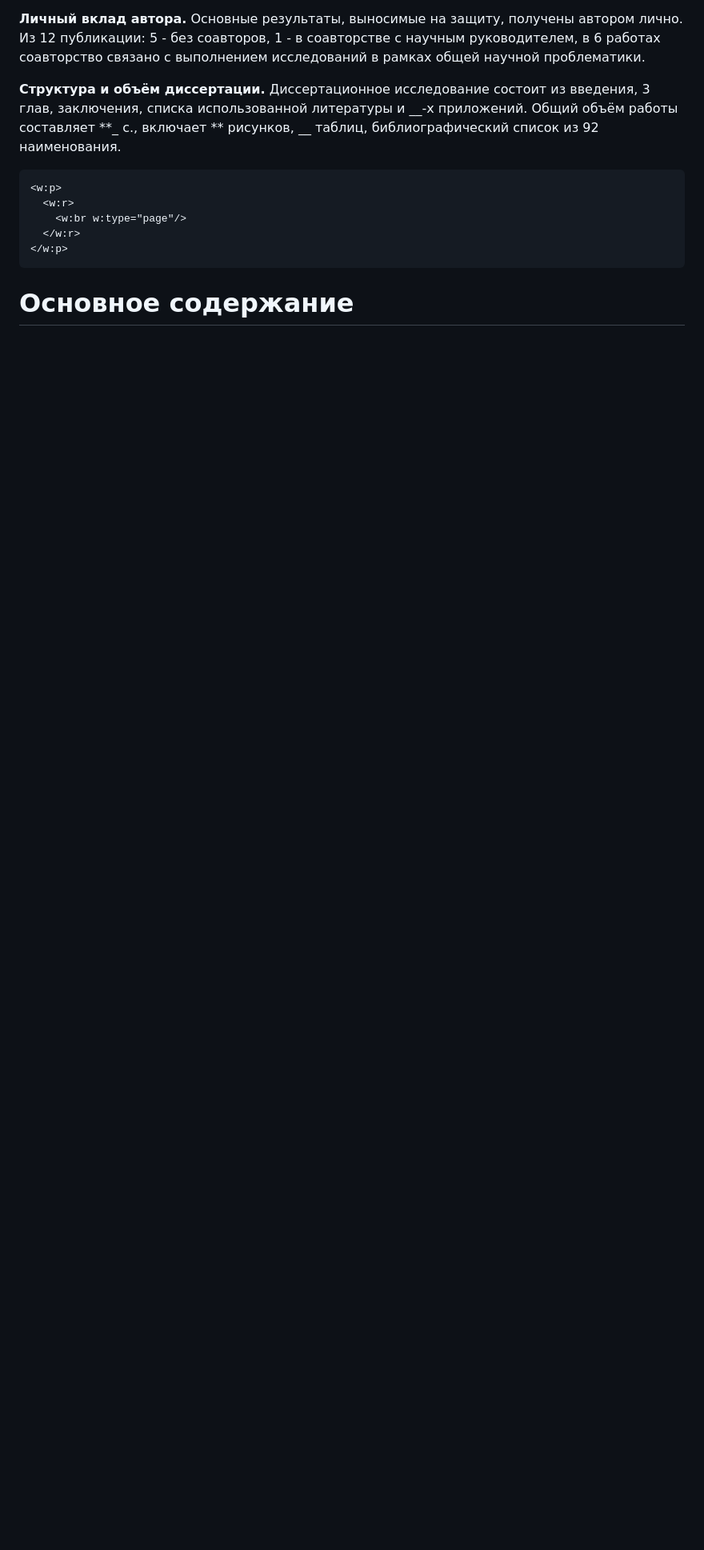
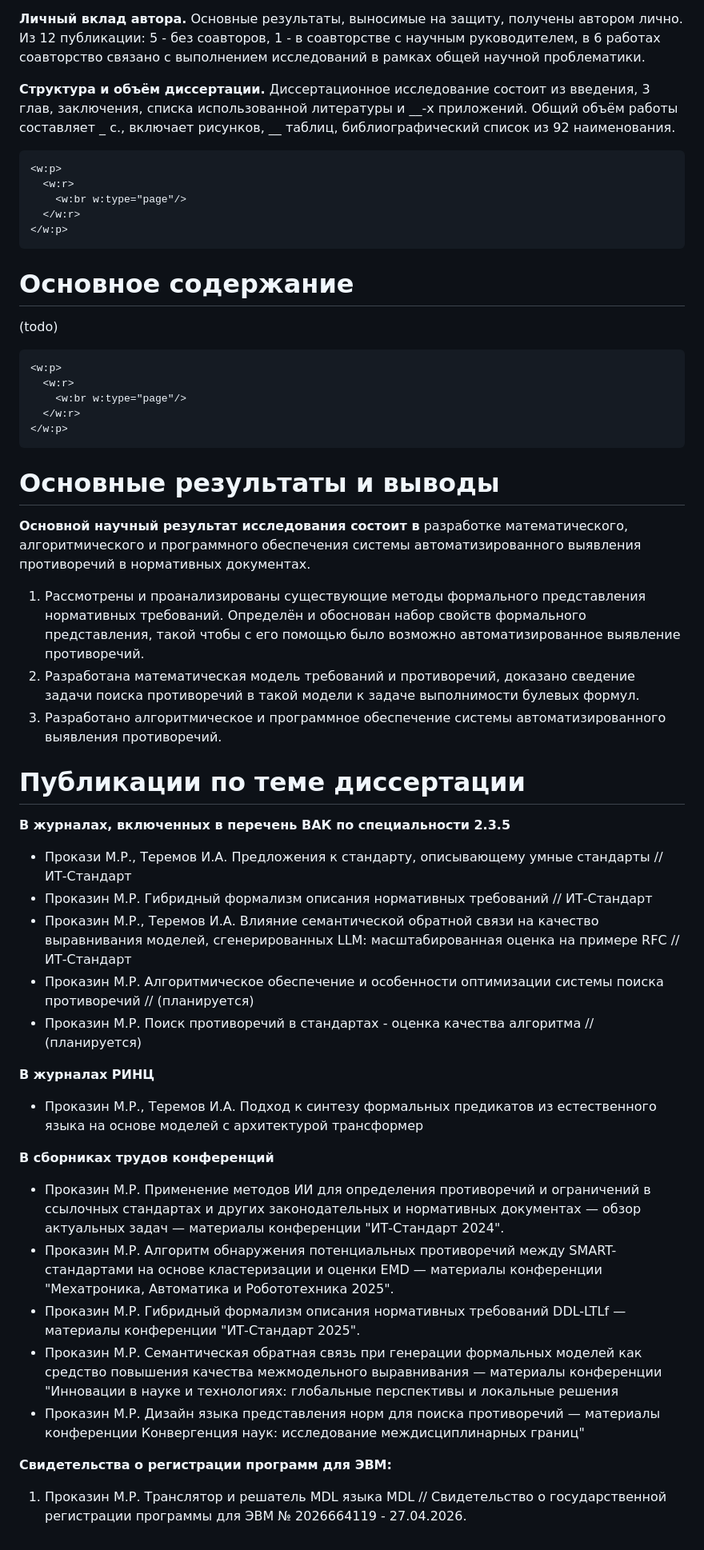
Before and after one commit to bearpro/papers, a Markdown page: dissertation/extended-summary/main.md, the part around the change. Shown at 80% size. Rendered like a GitHub page; blank space fills up the shorter version.

Commit message:
Complete non-content summary parts

````diff
--- a/dissertation/extended-summary/main.md
+++ b/dissertation/extended-summary/main.md
@@ -196,8 +196,8 @@ Regorous. Временные логики LTL, LTLf и LDLf применяютс
 
 **Структура и объём диссертации.** Диссертационное исследование состоит из
 введения, 3 глав, заключения, списка использованной литературы и \_\_-х
-приложений. Общий объём работы составляет **\_ с., включает ** рисунков, \_\_
-таблиц, библиографический список из 92 наименования.
+приложений. Общий объём работы составляет \_ с., включает рисунков, \_\_ таблиц,
+библиографический список из 92 наименования.
 
 ```{=openxml}
 <w:p>
@@ -208,3 +208,73 @@ Regorous. Временные логики LTL, LTLf и LDLf применяютс
 ```
 
 # Основное содержание
+
+(todo)
+
+```{=openxml}
+<w:p>
+  <w:r>
+    <w:br w:type="page"/>
+  </w:r>
+</w:p>
+```
+
+# Основные результаты и выводы
+
+**Основной научный результат исследования состоит в** разработке
+математического, алгоритмического и программного обеспечения системы
+автоматизированного выявления противоречий в нормативных документах.
+
+1. Рассмотрены и проанализированы существующие методы формального представления
+   нормативных требований. Определён и обоснован набор свойств формального
+   представления, такой чтобы с его помощью было возможно автоматизированное
+   выявление противоречий.
+2. Разработана математическая модель требований и противоречий, доказано
+   сведение задачи поиска противоречий в такой модели к задаче выполнимости
+   булевых формул.
+3. Разработано алгоритмическое и программное обеспечение системы
+   автоматизированного выявления противоречий.
+
+# Публикации по теме диссертации
+
+**В журналах, включенных в перечень ВАК по специальности 2.3.5**
+
+- Прокази М.Р., Теремов И.А. Предложения к стандарту, описывающему умные
+  стандарты // ИТ-Стандарт
+- Проказин М.Р. Гибридный формализм описания нормативных требований //
+  ИТ-Стандарт
+- Проказин М.Р., Теремов И.А. Влияние семантической обратной связи на качество
+  выравнивания моделей, сгенерированных LLM: масштабированная оценка на примере
+  RFC // ИТ-Стандарт
+- Проказин М.Р. Алгоритмическое обеспечение и особенности оптимизации системы
+  поиска противоречий // (планируется)
+- Проказин М.Р. Поиск противоречий в стандартах - оценка качества алгоритма //
+  (планируется)
+
+**В журналах РИНЦ**
+
+- Проказин М.Р., Теремов И.А. Подход к синтезу формальных предикатов из
+  естественного языка на основе моделей с архитектурой трансформер
+
+**В сборниках трудов конференций**
+
+- Проказин М.Р. Применение методов ИИ для определения противоречий и ограничений
+  в ссылочных стандартах и других законодательных и нормативных документах —
+  обзор актуальных задач — материалы конференции "ИТ-Стандарт 2024".
+- Проказин М.Р. Алгоритм обнаружения потенциальных противоречий между
+  SMART-стандартами на основе кластеризации и оценки EMD — материалы конференции
+  "Мехатроника, Автоматика и Робототехника 2025".
+- Проказин М.Р. Гибридный формализм описания нормативных требований DDL-LTLf —
+  материалы конференции "ИТ-Стандарт 2025".
+- Проказин М.Р. Семантическая обратная связь при генерации формальных моделей
+  как средство повышения качества межмодельного выравнивания — материалы
+  конференции "Инновации в науке и технологиях: глобальные перспективы и
+  локальные решения
+- Проказин М.Р. Дизайн языка представления норм для поиска противоречий —
+  материалы конференции Конвергенция наук: исследование междисциплинарных
+  границ"
+
+**Свидетельства о регистрации программ для ЭВМ:**
+
+1. Проказин М.Р. Транслятор и решатель MDL языка MDL // Свидетельство о
+   государственной регистрации программы для ЭВМ № 2026664119 - 27.04.2026.
````
